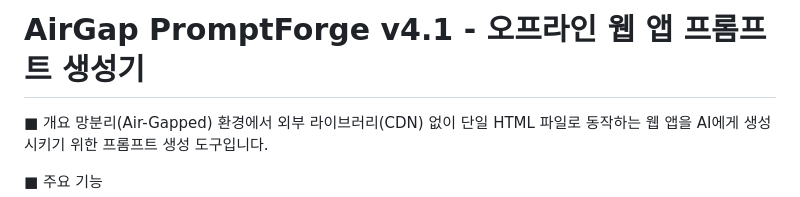
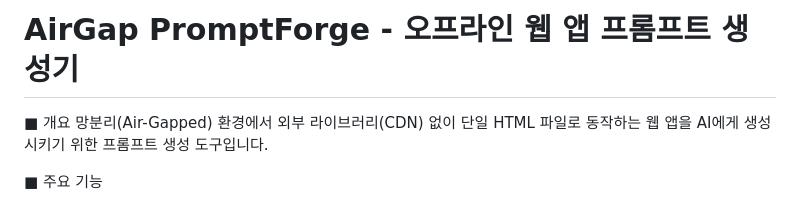
Before and after one commit to jwpark98/airgapped-prompt-builder, a Markdown page: README.md, the part around the change. Drawn GitHub-style.

```diff
--- a/README.md
+++ b/README.md
@@ -1,4 +1,4 @@
-# AirGap PromptForge v4.1 - 오프라인 웹 앱 프롬프트 생성기
+# AirGap PromptForge - 오프라인 웹 앱 프롬프트 생성기
 
 ■ 개요
   망분리(Air-Gapped) 환경에서 외부 라이브러리(CDN) 없이 단일 HTML 파일로
```
